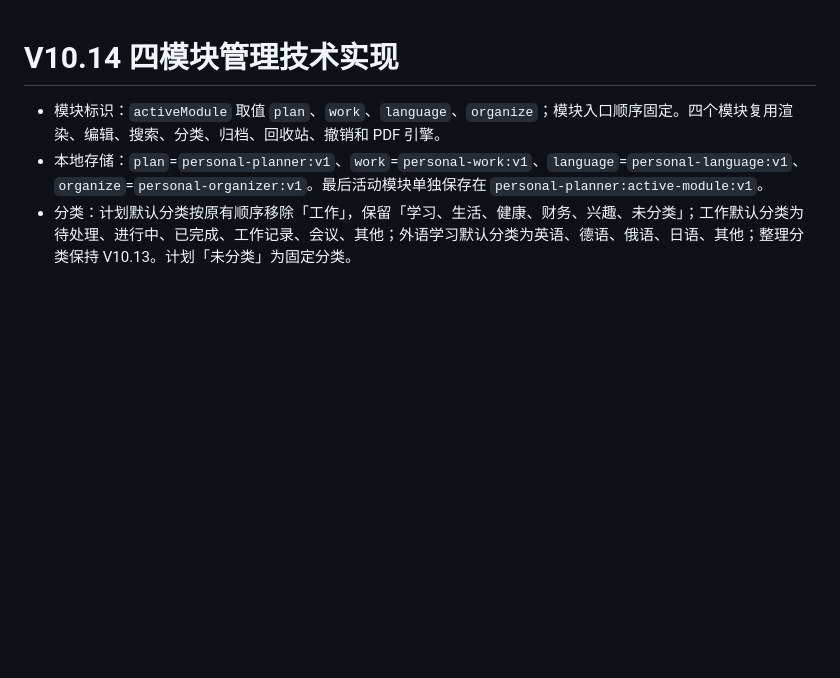
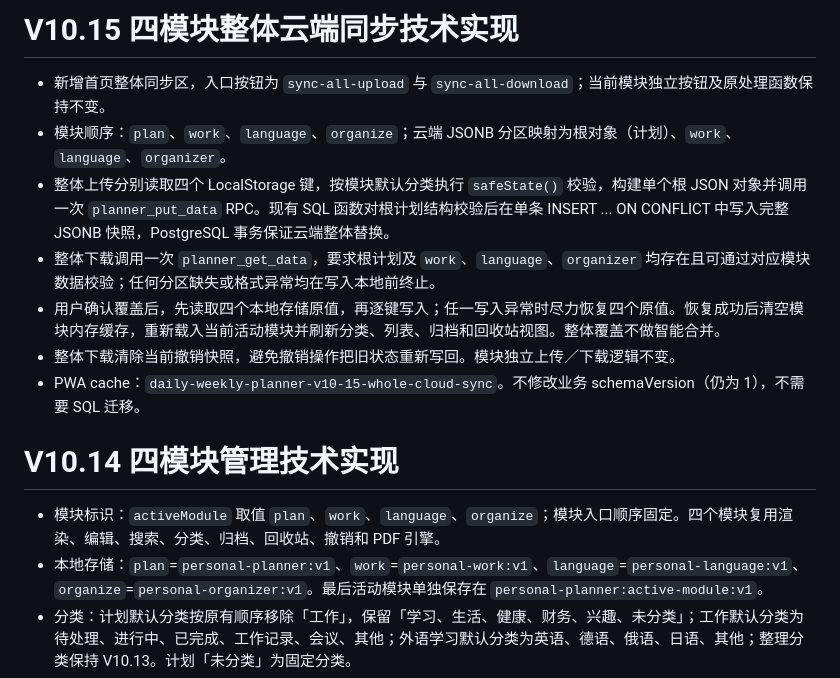
Before and after one commit to ouyangxinwei/daily_weekly_planner, a Markdown page: docs/technical_manual.md, the part around the change. Drawn GitHub-style; blank space fills up the shorter version.

Commit message:
Document V10.15 whole cloud sync implementation

```diff
--- a/docs/technical_manual.md
+++ b/docs/technical_manual.md
@@ -1,3 +1,13 @@
+# V10.15 四模块整体云端同步技术实现
+
+- 新增首页整体同步区，入口按钮为 `sync-all-upload` 与 `sync-all-download`；当前模块独立按钮及原处理函数保持不变。
+- 模块顺序：`plan`、`work`、`language`、`organize`；云端 JSONB 分区映射为根对象（计划）、`work`、`language`、`organizer`。
+- 整体上传分别读取四个 LocalStorage 键，按模块默认分类执行 `safeState()` 校验，构建单个根 JSON 对象并调用一次 `planner_put_data` RPC。现有 SQL 函数对根计划结构校验后在单条 INSERT ... ON CONFLICT 中写入完整 JSONB 快照，PostgreSQL 事务保证云端整体替换。
+- 整体下载调用一次 `planner_get_data`，要求根计划及 `work`、`language`、`organizer` 均存在且可通过对应模块数据校验；任何分区缺失或格式异常均在写入本地前终止。
+- 用户确认覆盖后，先读取四个本地存储原值，再逐键写入；任一写入异常时尽力恢复四个原值。恢复成功后清空模块内存缓存，重新载入当前活动模块并刷新分类、列表、归档和回收站视图。整体覆盖不做智能合并。
+- 整体下载清除当前撤销快照，避免撤销操作把旧状态重新写回。模块独立上传／下载逻辑不变。
+- PWA cache：`daily-weekly-planner-v10-15-whole-cloud-sync`。不修改业务 schemaVersion（仍为 1），不需要 SQL 迁移。
+
 # V10.14 四模块管理技术实现
 
 - 模块标识：`activeModule` 取值 `plan`、`work`、`language`、`organize`；模块入口顺序固定。四个模块复用渲染、编辑、搜索、分类、归档、回收站、撤销和 PDF 引擎。
```
